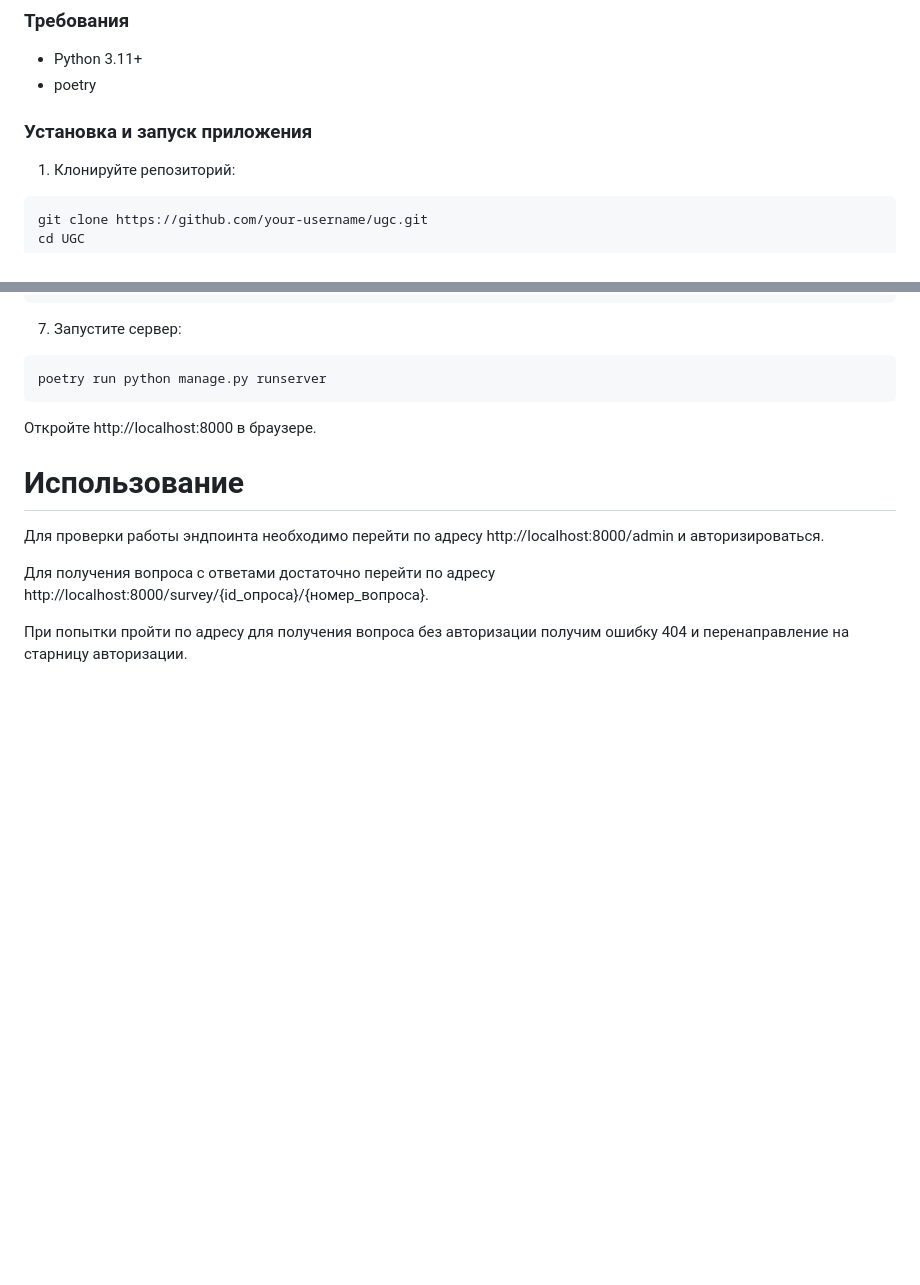
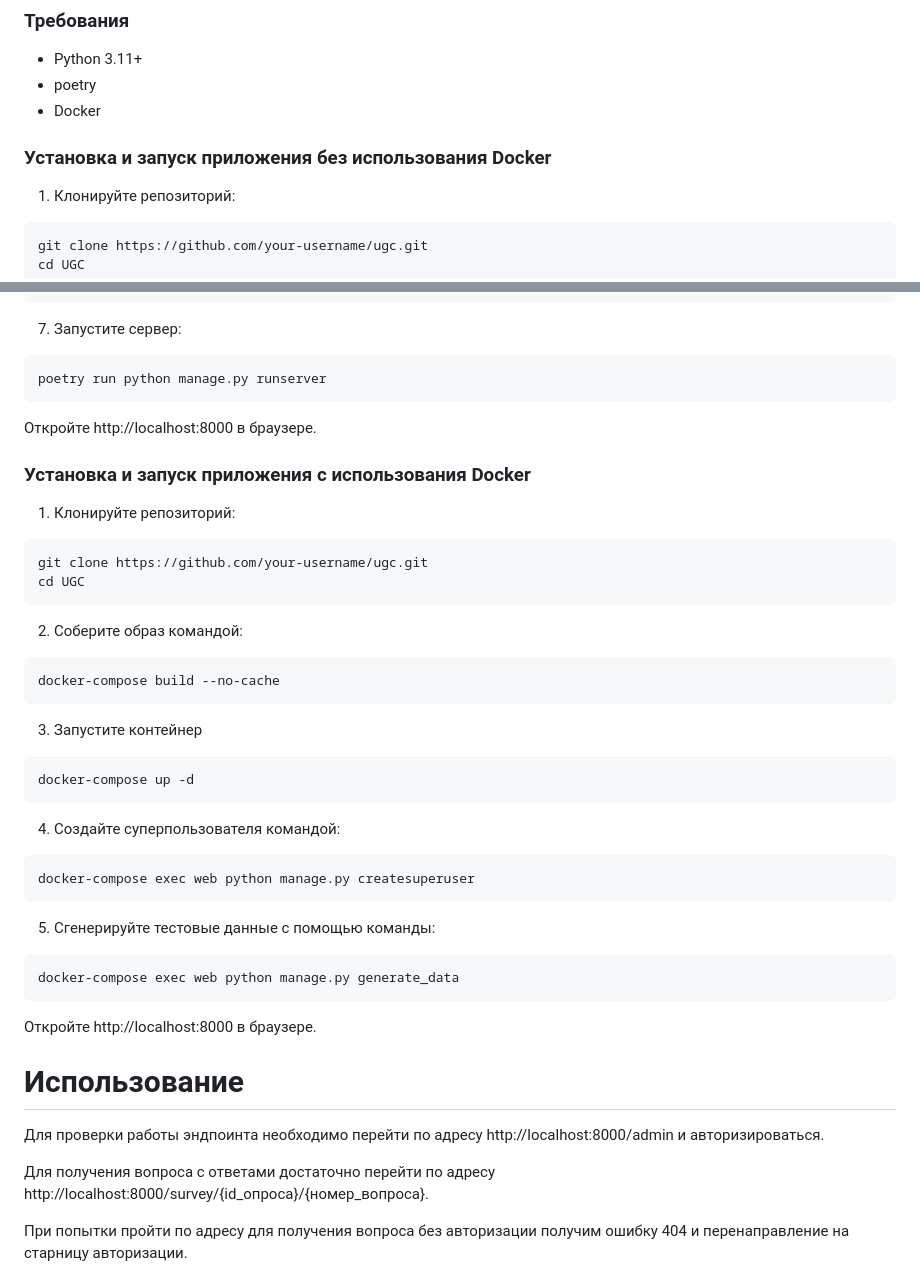
Before and after one commit to Gryzli-code/UGC, a Markdown page: README.md, 2 parts joined by grey strips. GitHub-like rendering; blank space fills up the shorter version.

````diff
--- a/README.md
+++ b/README.md
@@ -11,8 +11,9 @@ UGC - это сервис для создания опросов для друг
 ### Требования
 - Python 3.11+
 - poetry
+- Docker
 
-### Установка и запуск приложения
+### Установка и запуск приложения без использования Docker
 
 1. Клонируйте репозиторий:
 ```bash
@@ -43,6 +44,37 @@ poetry run python manage.py generate_data
 7. Запустите сервер:
 ```bash
 poetry run python manage.py runserver
+```
+
+Откройте http://localhost:8000 в браузере.
+
+
+### Установка и запуск приложения c использования Docker
+
+1. Клонируйте репозиторий:
+```bash
+git clone https://github.com/your-username/ugc.git
+cd UGC
+```
+
+2. Соберите образ командой:
+```bash
+docker-compose build --no-cache
+```
+
+3. Запустите контейнер
+```bash
+docker-compose up -d
+```
+
+4. Создайте суперпользователя командой:
+```bash
+docker-compose exec web python manage.py createsuperuser
+```
+
+5. Сгенерируйте тестовые данные с помощью команды:
+```bash
+docker-compose exec web python manage.py generate_data
 ```
 
 Откройте http://localhost:8000 в браузере.
````
